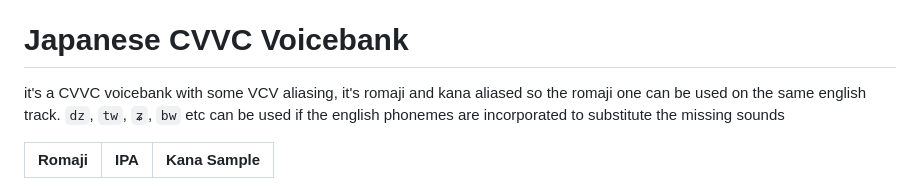
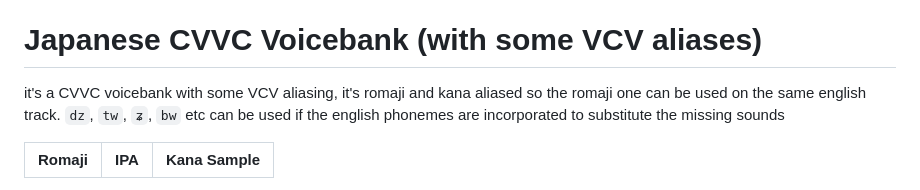
Before and after one commit to Cadlaxa/Shizuma-Saito-site, a Markdown page: README.md, the part around the change. Rendered like a GitHub page.

```diff
--- a/README.md
+++ b/README.md
@@ -87,7 +87,7 @@ this voicebank uses my ver 2 ARPAsing reclist, it consists of 4 pitches `G#2`, `
 | z  | z  | **z**oo
 | zh | ʒ  | plea**s**ure
 
-# Japanese CVVC Voicebank
+# Japanese CVVC Voicebank (with some VCV aliases)
 it's a CVVC voicebank with some VCV aliasing, it's romaji and kana aliased so the romaji one can be used on the same english track. `dz`, `tw`, `ʑ`, `bw` etc can be used if the english phonemes are incorporated to substitute the missing sounds
 
 | Romaji | IPA | Kana Sample |
```
